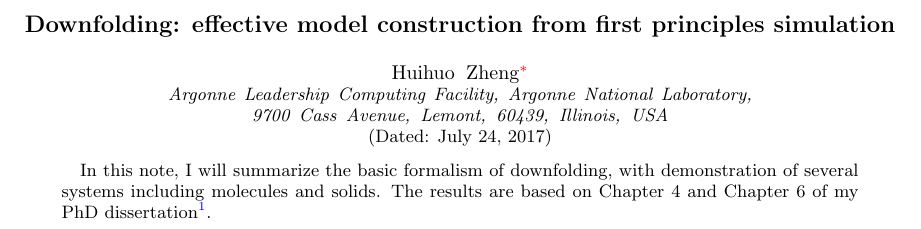
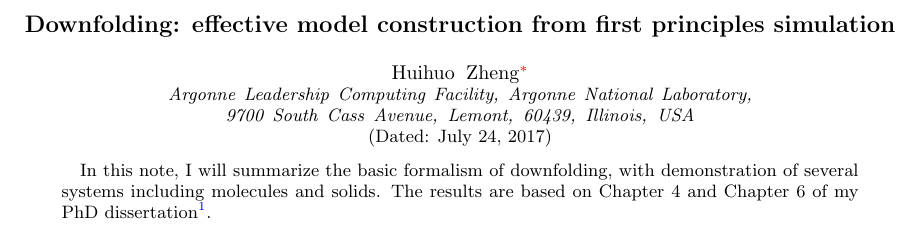
Before and after one commit to hiteshjc/Downfolding, a LaTeX paper (Downfold_Huihuo/downfolding.tex): part of page 1 of 10, cut so that both start at the same text. Compiled offline with pdfLaTeX.

Commit message:
changed affinition address

```diff
--- a/Downfold_Huihuo/downfolding.tex
+++ b/Downfold_Huihuo/downfolding.tex
@@ -23,7 +23,7 @@
 \author{Huihuo Zheng}
 \email{huihuo.zheng@anl.gov}
 \affiliation{
-Argonne Leadership Computing Facility, Argonne National Laboratory, 9700 Cass Avenue, Lemont, 60439, Illinois, USA}
+Argonne Leadership Computing Facility, Argonne National Laboratory, 9700 South Cass Avenue, Lemont, 60439, Illinois, USA}
 \date{\today}
 \begin{abstract}
 In this note, I will summarize the basic formalism of downfolding, with demonstration of several systems including molecules and solids. The results are based on Chapter 4 and Chapter 6 of my PhD dissertation \cite{ZhengThesis}.
```
Also changed, not shown: Downfold_Huihuo/downfolding.pdf.
